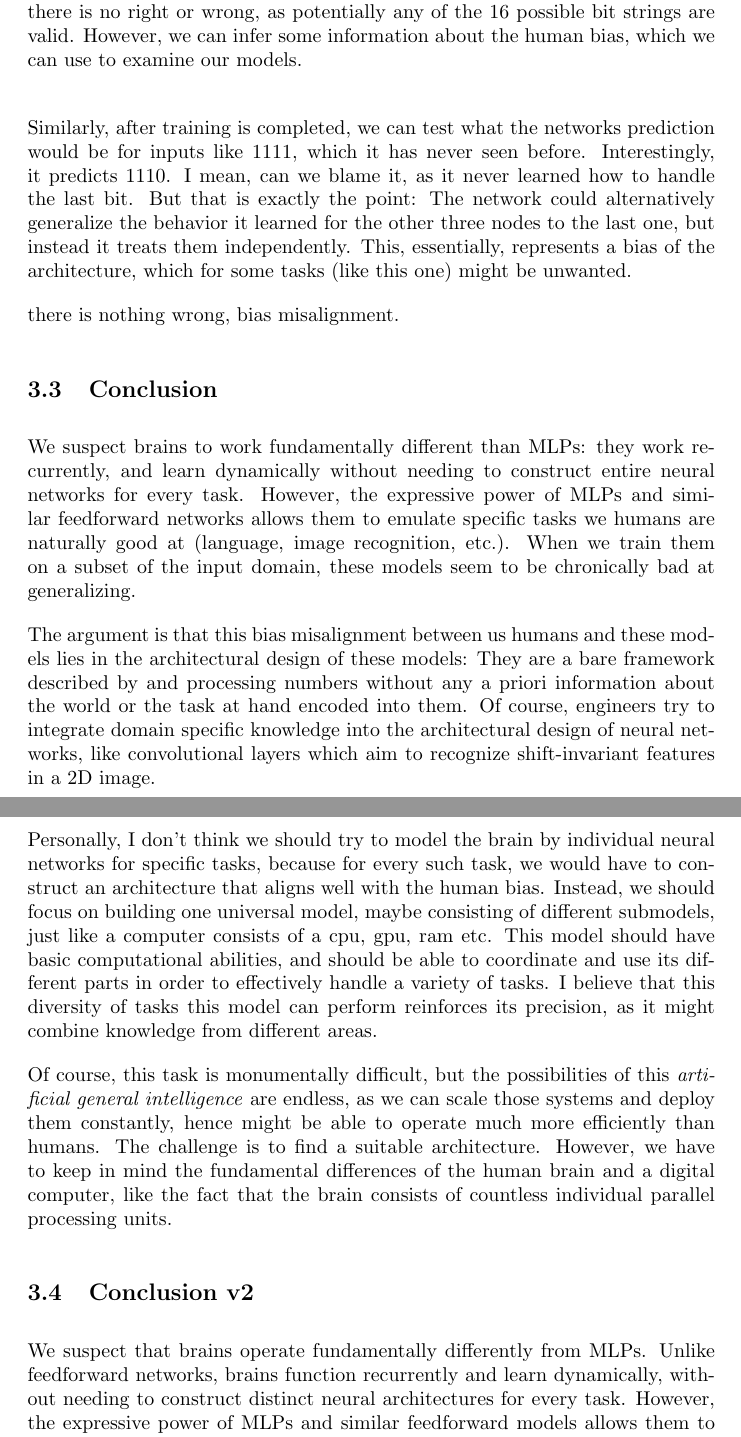
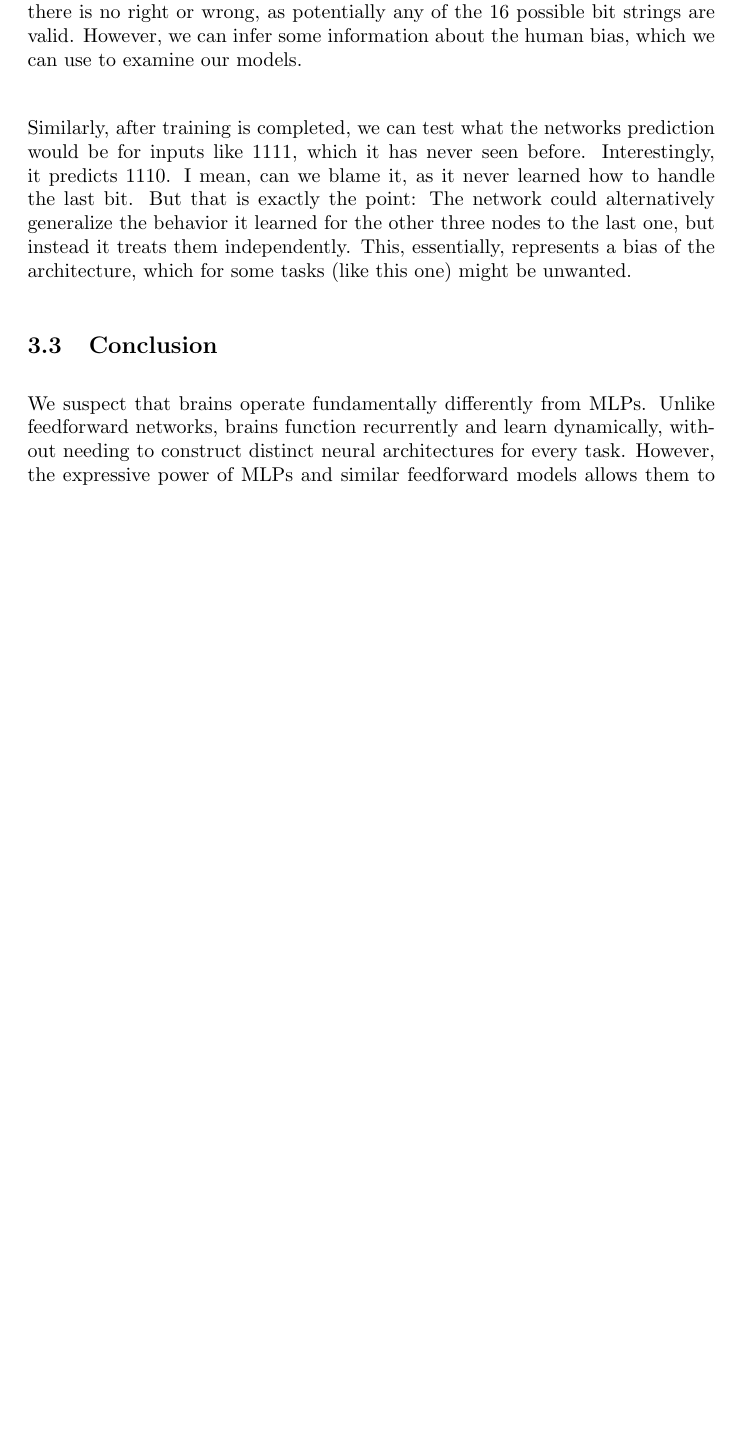
Before and after one commit to Hornissenreizen/Symbol-Manipulation-in-Neural-Networks, a LaTeX document (latex/main.tex, which reads latex/chapters/implementing_symbol_manipulation_in_mlps/sub.tex): two parts of pages 13 and 14 of 15 before the commit and part of page 13 of 14 after it, the two joined at a grey line, cut so that both start at the same text, the shorter picture padded with empty space. Compiled offline with pdfLaTeX.

Commit message:
refining

```diff
--- a/latex/chapters/implementing_symbol_manipulation_in_mlps/sub.tex
+++ b/latex/chapters/implementing_symbol_manipulation_in_mlps/sub.tex
@@ -229,19 +229,16 @@
 
     Similarly, after training is completed, we can test what the networks prediction would be for inputs like 1111, which it has never seen before. Interestingly, it predicts 1110. I mean, can we blame it, as it never learned how to handle the last bit. But that is exactly the point: The network could alternatively generalize the behavior it learned for the other three nodes to the last one, but instead it treats them independently. This, essentially, represents a bias of the architecture, which for some tasks (like this one) might be unwanted.
 
+    % \subsection{Conclusion}
+    % We suspect brains to work fundamentally different than MLPs: they work recurrently, and learn dynamically without needing to construct entire neural networks for every task. However, the expressive power of MLPs and similar feedforward networks allows them to emulate specific tasks we humans are naturally good at (language, image recognition, etc.). When we train them on a subset of the input domain, these models seem to be chronically bad at generalizing.
 
-    there is nothing wrong, bias misalignment.
+    % The argument is that this bias misalignment between us humans and these models lies in the architectural design of these models: They are a bare framework described by and processing numbers without any a priori information about the world or the task at hand encoded into them. Of course, engineers try to integrate domain specific knowledge into the architectural design of neural networks, like convolutional layers which aim to recognize shift-invariant features in a 2D image.
+
+    % Personally, I don't think we should try to model the brain by individual neural networks for specific tasks, because for every such task, we would have to construct an architecture that aligns well with the human bias. Instead, we should focus on building one universal model, maybe consisting of different submodels, just like a computer consists of a cpu, gpu, ram etc. This model should have basic computational abilities, and should be able to coordinate and use its different parts in order to effectively handle a variety of tasks. I believe that this diversity of tasks this model can perform reinforces its precision, as it might combine knowledge from different areas.
+
+    % Of course, this task is monumentally difficult, but the possibilities of this \emph{artificial general intelligence} are endless, as we can scale those systems and deploy them constantly, hence might be able to operate much more efficiently than humans. The challenge is to find a suitable architecture. However, we have to keep in mind the fundamental differences of the human brain and a digital computer, like the fact that the brain consists of countless individual parallel processing units.
 
     \subsection{Conclusion}
-    We suspect brains to work fundamentally different than MLPs: they work recurrently, and learn dynamically without needing to construct entire neural networks for every task. However, the expressive power of MLPs and similar feedforward networks allows them to emulate specific tasks we humans are naturally good at (language, image recognition, etc.). When we train them on a subset of the input domain, these models seem to be chronically bad at generalizing.
-
-    The argument is that this bias misalignment between us humans and these models lies in the architectural design of these models: They are a bare framework described by and processing numbers without any a priori information about the world or the task at hand encoded into them. Of course, engineers try to integrate domain specific knowledge into the architectural design of neural networks, like convolutional layers which aim to recognize shift-invariant features in a 2D image.
-
-    Personally, I don't think we should try to model the brain by individual neural networks for specific tasks, because for every such task, we would have to construct an architecture that aligns well with the human bias. Instead, we should focus on building one universal model, maybe consisting of different submodels, just like a computer consists of a cpu, gpu, ram etc. This model should have basic computational abilities, and should be able to coordinate and use its different parts in order to effectively handle a variety of tasks. I believe that this diversity of tasks this model can perform reinforces its precision, as it might combine knowledge from different areas.
-
-    Of course, this task is monumentally difficult, but the possibilities of this \emph{artificial general intelligence} are endless, as we can scale those systems and deploy them constantly, hence might be able to operate much more efficiently than humans. The challenge is to find a suitable architecture. However, we have to keep in mind the fundamental differences of the human brain and a digital computer, like the fact that the brain consists of countless individual parallel processing units.
-
-    \subsection{Conclusion v2}
     We suspect that brains operate fundamentally differently from MLPs. Unlike feedforward networks, brains function recurrently and learn dynamically, without needing to construct distinct neural architectures for every task. However, the expressive power of MLPs and similar feedforward models allows them to emulate specific tasks at which humans excel—such as language processing and image recognition. When trained on a subset of the input domain, these models often perform poorly at generalization.
 
     The argument is that this misalignment in inductive bias between humans and such models stems from their architectural design. Neural networks are abstract mathematical frameworks that process numbers, with no built-in prior knowledge of the world or the task. While engineers do attempt to incorporate domain-specific knowledge—such as using convolutional layers to recognize shift-invariant features in 2D images—these additions remain narrow in scope.
```
Also changed, not shown: latex/chapters/introduction/sub.tex (+2 -2 lines), latex/chapters/model_framework/sub.tex (+3 -4 lines), latex/chapters/implementing_symbol_manipulation_in_mlps/sub.pdf, latex/chapters/introduction/sub.pdf, latex/chapters/model_framework/sub.pdf, latex/main.pdf, 16 other files.
